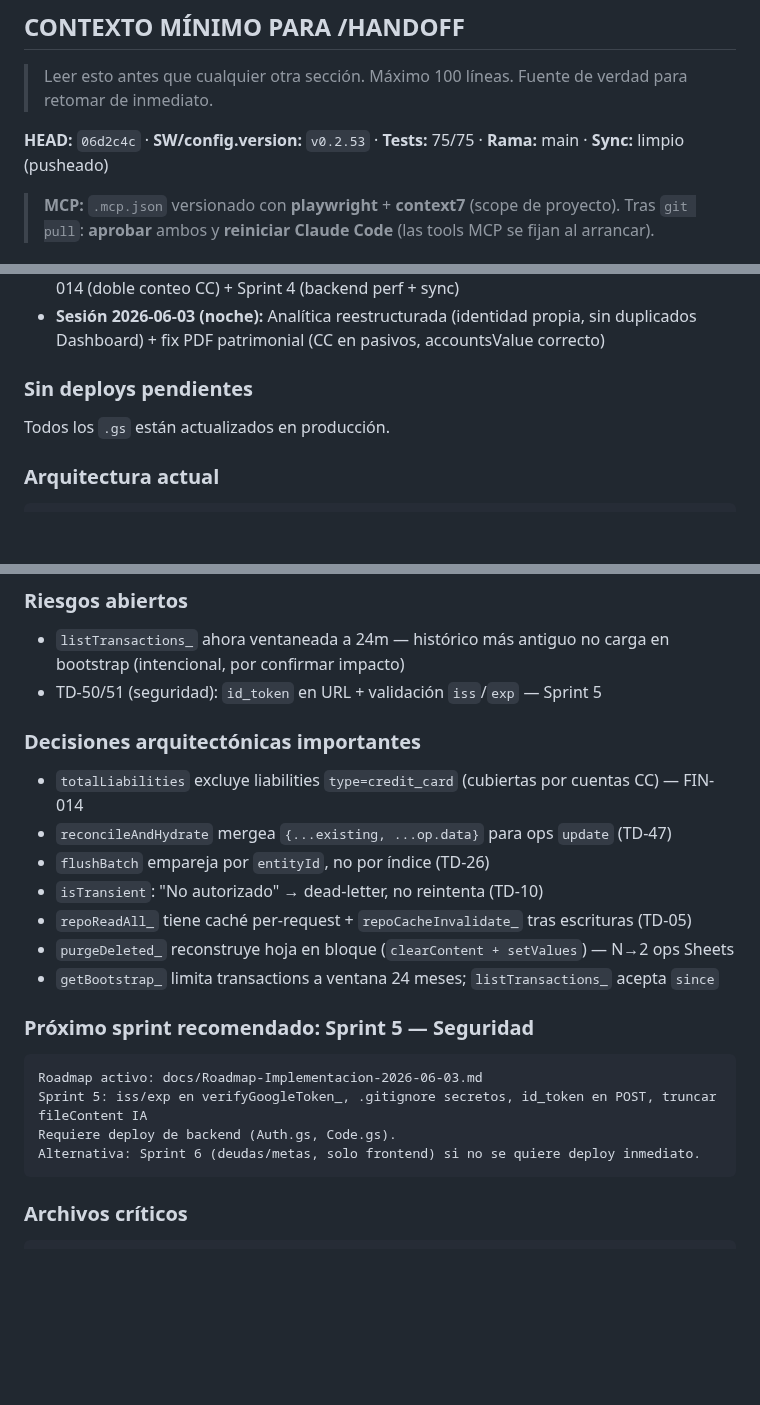
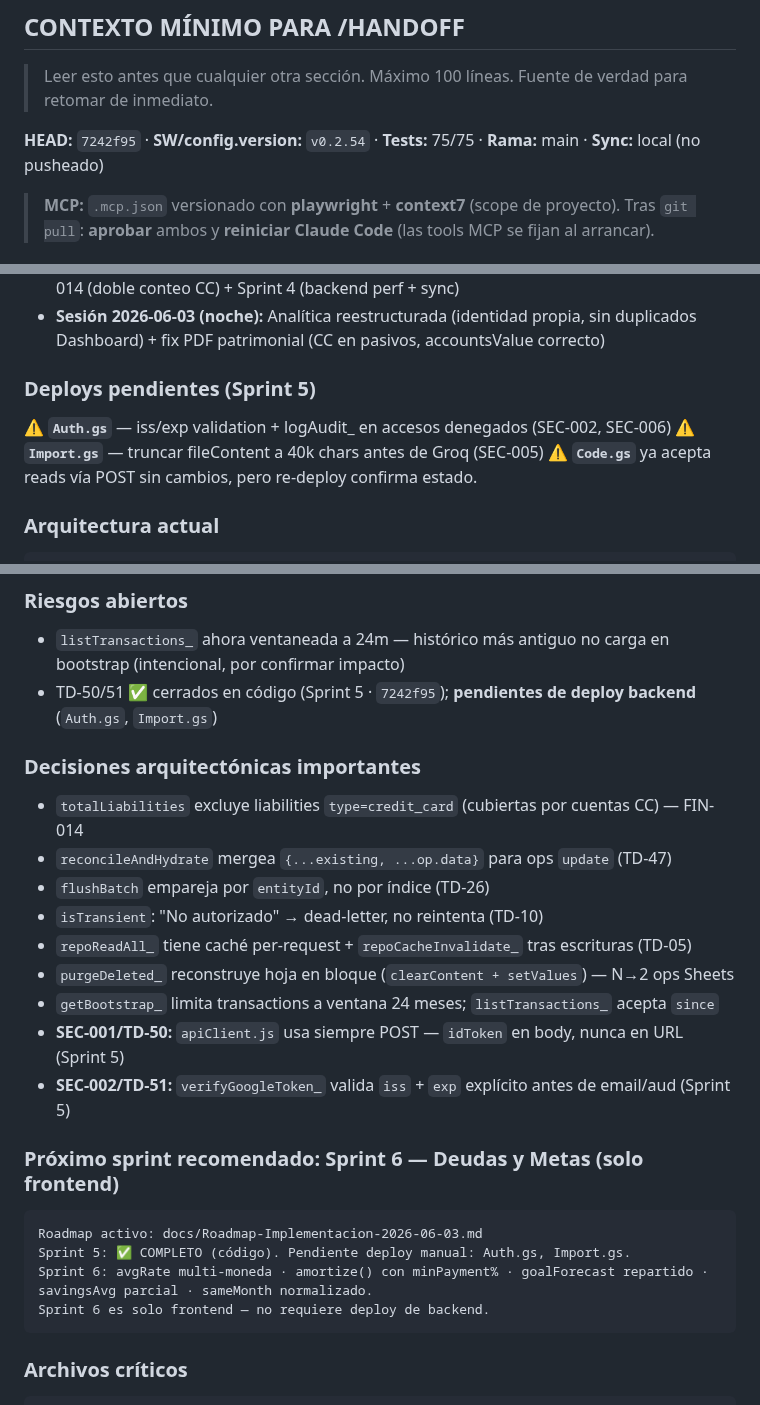
Before and after one commit to alejandror1367/FinanceOS, a Markdown page: PROJECT_HANDOFF.md, 3 parts joined by grey strips. Rendered like a GitHub page; blank space fills up the shorter version.

````diff
--- a/PROJECT_HANDOFF.md
+++ b/PROJECT_HANDOFF.md
@@ -666,7 +666,7 @@ commit: e6b3c77 · rama: main · SW: v0.2.43 · config.version: 0.2.43 · tests:
 
 > Leer esto antes que cualquier otra sección. Máximo 100 líneas. Fuente de verdad para retomar de inmediato.
 
-**HEAD:** `06d2c4c` · **SW/config.version:** `v0.2.53` · **Tests:** 75/75 · **Rama:** main · **Sync:** limpio (pusheado)
+**HEAD:** `7242f95` · **SW/config.version:** `v0.2.54` · **Tests:** 75/75 · **Rama:** main · **Sync:** local (no pusheado)
 
 > **MCP:** `.mcp.json` versionado con **playwright** + **context7** (scope de proyecto).
 > Tras `git pull`: **aprobar** ambos y **reiniciar Claude Code** (las tools MCP se fijan al arrancar).
@@ -678,8 +678,10 @@ commit: e6b3c77 · rama: main · SW: v0.2.43 · config.version: 0.2.43 · tests:
 - **Sesión 2026-06-03 (tarde):** Sprint 2 (ventas parciales + CDT) + Sprint 3 (WCAG AA) + fix FIN-014 (doble conteo CC) + Sprint 4 (backend perf + sync)
 - **Sesión 2026-06-03 (noche):** Analítica reestructurada (identidad propia, sin duplicados Dashboard) + fix PDF patrimonial (CC en pasivos, accountsValue correcto)
 
-### Sin deploys pendientes
-Todos los `.gs` están actualizados en producción.
+### Deploys pendientes (Sprint 5)
+⚠ **`Auth.gs`** — iss/exp validation + logAudit_ en accesos denegados (SEC-002, SEC-006)
+⚠ **`Import.gs`** — truncar fileContent a 40k chars antes de Groq (SEC-005)
+⚠ **`Code.gs`** ya acepta reads vía POST sin cambios, pero re-deploy confirma estado.
 
 ### Arquitectura actual
 ```
@@ -707,7 +709,7 @@ Flujo: `Views → Services → Store → Views` (never direct to net/IndexedDB f
 
 ### Riesgos abiertos
 - `listTransactions_` ahora ventaneada a 24m — histórico más antiguo no carga en bootstrap (intencional, por confirmar impacto)
-- TD-50/51 (seguridad): `id_token` en URL + validación `iss`/`exp` — Sprint 5
+- TD-50/51 ✅ cerrados en código (Sprint 5 · `7242f95`); **pendientes de deploy backend** (`Auth.gs`, `Import.gs`)
 
 ### Decisiones arquitectónicas importantes
 - `totalLiabilities` excluye liabilities `type=credit_card` (cubiertas por cuentas CC) — FIN-014
@@ -717,13 +719,15 @@ Flujo: `Views → Services → Store → Views` (never direct to net/IndexedDB f
 - `repoReadAll_` tiene caché per-request + `repoCacheInvalidate_` tras escrituras (TD-05)
 - `purgeDeleted_` reconstruye hoja en bloque (`clearContent + setValues`) — N→2 ops Sheets
 - `getBootstrap_` limita transactions a ventana 24 meses; `listTransactions_` acepta `since`
+- **SEC-001/TD-50:** `apiClient.js` usa siempre POST — `idToken` en body, nunca en URL (Sprint 5)
+- **SEC-002/TD-51:** `verifyGoogleToken_` valida `iss` + `exp` explícito antes de email/aud (Sprint 5)
 
-### Próximo sprint recomendado: Sprint 5 — Seguridad
+### Próximo sprint recomendado: Sprint 6 — Deudas y Metas (solo frontend)
 ```
 Roadmap activo: docs/Roadmap-Implementacion-2026-06-03.md
-Sprint 5: iss/exp en verifyGoogleToken_, .gitignore secretos, id_token en POST, truncar fileContent IA
-Requiere deploy de backend (Auth.gs, Code.gs).
-Alternativa: Sprint 6 (deudas/metas, solo frontend) si no se quiere deploy inmediato.
+Sprint 5: ✅ COMPLETO (código). Pendiente deploy manual: Auth.gs, Import.gs.
+Sprint 6: avgRate multi-moneda · amortize() con minPayment% · goalForecast repartido · savingsAvg parcial · sameMonth normalizado.
+Sprint 6 es solo frontend — no requiere deploy de backend.
 ```
 
 ### Archivos críticos
````
Also changed, not shown: docs/NEXT_SESSION.md (+17 -12 lines), docs/TechnicalDebt.md (+2 -2 lines).
